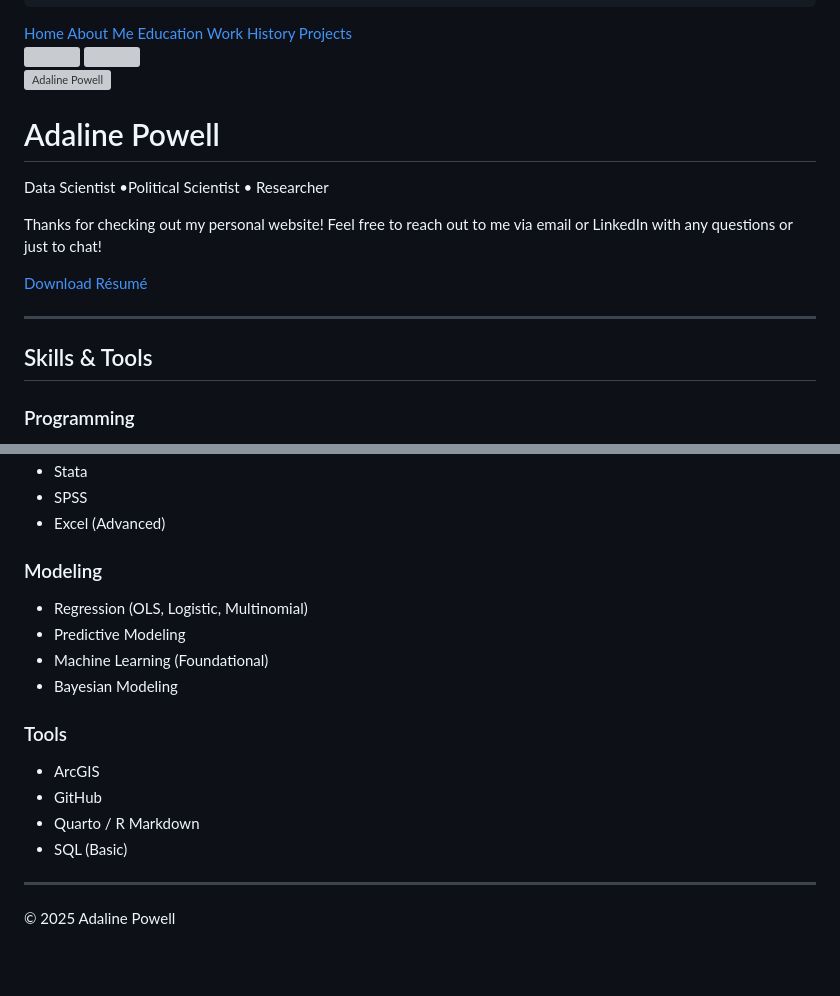
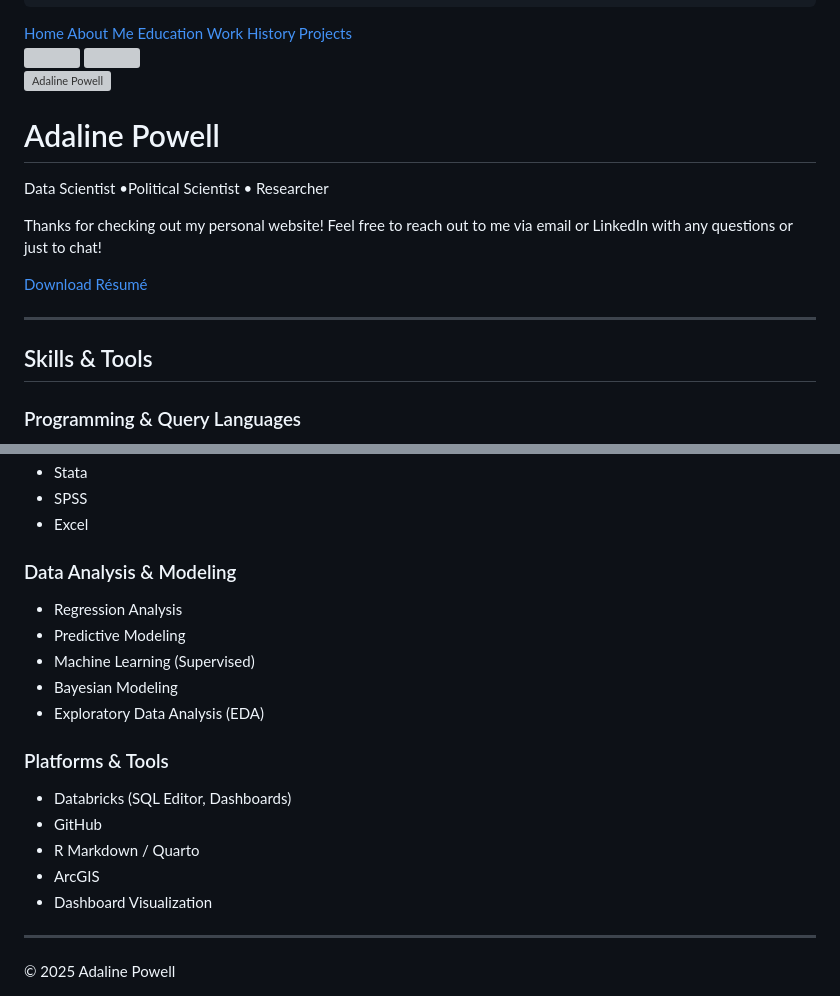
Before and after one commit to adalinebpowell/adalinebpowell.github.io, a Markdown page: index.md, 2 parts joined by grey strips. Rendered like a GitHub page; blank space fills up the shorter version; grey boxes are pictures that could not be loaded.

Commit message:
Revise hero section and enhance skills descriptions
Updated hero section and skills list for clarity and completeness.

```diff
--- a/index.md
+++ b/index.md
@@ -184,5 +184,5 @@ body {
 
 <div class="skills-grid">
   <div class="skill-card">
-    <h3>Programming</h3>
+    <h3>Programming & Query Languages</h3>
     <ul>
@@ -191,27 +192,28 @@ body {
       <li>Stata</li>
       <li>SPSS</li>
-      <li>Excel (Advanced)</li>
+      <li>Excel</li>
     </ul>
   </div>
 
   <div class="skill-card">
-    <h3>Modeling</h3>
+    <h3>Data Analysis & Modeling</h3>
     <ul>
-      <li>Regression (OLS, Logistic, Multinomial)</li>
+      <li>Regression Analysis</li>
       <li>Predictive Modeling</li>
-      <li>Machine Learning (Foundational)</li>
+      <li>Machine Learning (Supervised)</li>
       <li>Bayesian Modeling</li>
+      <li>Exploratory Data Analysis (EDA)</li>
     </ul>
   </div>
 
-
   <div class="skill-card">
-    <h3>Tools</h3>
+    <h3>Platforms & Tools</h3>
     <ul>
+      <li>Databricks (SQL Editor, Dashboards)</li>
+      <li>GitHub</li>
+      <li>R Markdown / Quarto</li>
       <li>ArcGIS</li>
-      <li>GitHub</li>
-      <li>Quarto / R Markdown</li>
-      <li>SQL (Basic)</li>
+      <li>Dashboard Visualization</li>
     </ul>
   </div>
 </div>
```
Also changed, not shown: other parts of index.md (+3 -2 lines).
